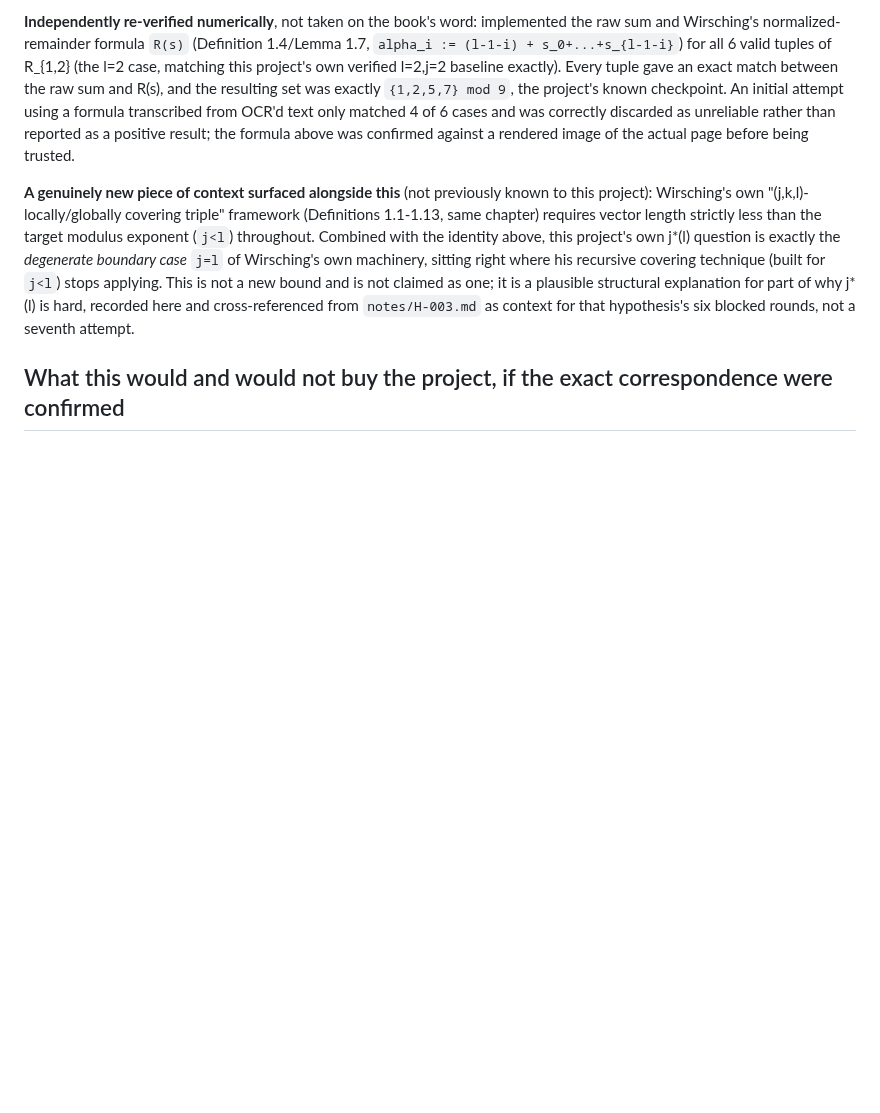
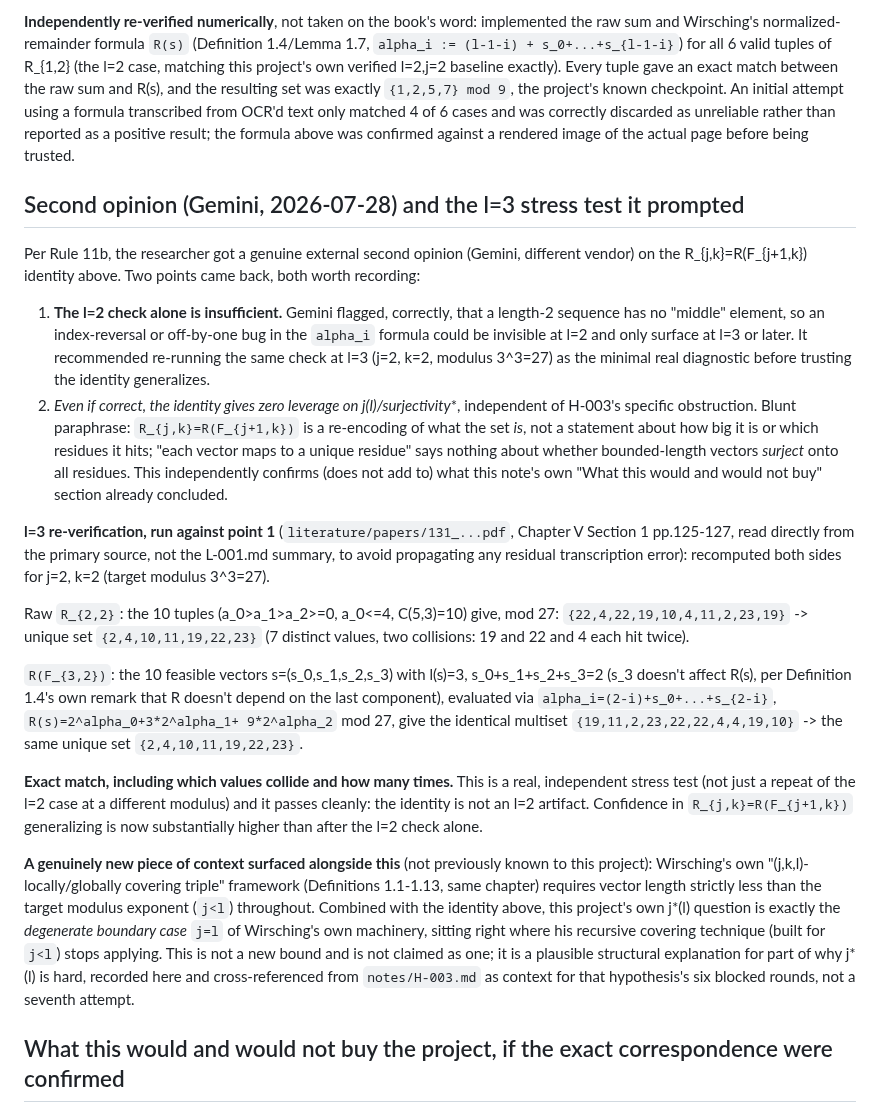
Before and after one commit to rat/weak-covering-conjecture, a Markdown page: notes/H-004.md, the part around the change. GitHub-like rendering; blank space fills up the shorter version.

Commit message:
Stress-test the H-004 identity at l=3, per Gemini's second opinion
l=2 alone couldn't rule out an index-reversal bug. l=3 matches exactly,
including which residues collide and how many times.

```diff
--- a/notes/H-004.md
+++ b/notes/H-004.md
@@ -67,6 +67,42 @@ An initial attempt using a formula transcribed from OCR'd text only matched 4 of
 correctly discarded as unreliable rather than reported as a positive result; the formula above was
 confirmed against a rendered image of the actual page before being trusted.
 
+## Second opinion (Gemini, 2026-07-28) and the l=3 stress test it prompted
+
+Per Rule 11b, the researcher got a genuine external second opinion (Gemini, different vendor)
+on the R_{j,k}=R(F_{j+1,k}) identity above. Two points came back, both worth recording:
+
+1. **The l=2 check alone is insufficient.** Gemini flagged, correctly, that a length-2 sequence
+   has no "middle" element, so an index-reversal or off-by-one bug in the `alpha_i` formula could
+   be invisible at l=2 and only surface at l=3 or later. It recommended re-running the same check
+   at l=3 (j=2, k=2, modulus 3^3=27) as the minimal real diagnostic before trusting the identity
+   generalizes.
+2. **Even if correct, the identity gives zero leverage on j*(l)/surjectivity**, independent of
+   H-003's specific obstruction. Blunt paraphrase: `R_{j,k}=R(F_{j+1,k})` is a re-encoding of what
+   the set *is*, not a statement about how big it is or which residues it hits; "each vector maps
+   to a unique residue" says nothing about whether bounded-length vectors *surject* onto all
+   residues. This independently confirms (does not add to) what this note's own "What this would
+   and would not buy" section already concluded.
+
+**l=3 re-verification, run against point 1** (`literature/papers/131_...pdf`, Chapter V Section 1
+pp.125-127, read directly from the primary source, not the L-001.md summary, to avoid propagating
+any residual transcription error): recomputed both sides for j=2, k=2 (target modulus 3^3=27).
+
+Raw `R_{2,2}`: the 10 tuples (a_0>a_1>a_2>=0, a_0<=4, C(5,3)=10) give, mod 27:
+`{22,4,22,19,10,4,11,2,23,19}` -> unique set `{2,4,10,11,19,22,23}` (7 distinct values, two
+collisions: 19 and 22 and 4 each hit twice).
+
+`R(F_{3,2})`: the 10 feasible vectors s=(s_0,s_1,s_2,s_3) with l(s)=3, s_0+s_1+s_2+s_3=2 (s_3
+doesn't affect R(s), per Definition 1.4's own remark that R doesn't depend on the last
+component), evaluated via `alpha_i=(2-i)+s_0+...+s_{2-i}`, `R(s)=2^alpha_0+3*2^alpha_1+
+9*2^alpha_2` mod 27, give the identical multiset `{19,11,2,23,22,22,4,4,19,10}` -> the same
+unique set `{2,4,10,11,19,22,23}`.
+
+**Exact match, including which values collide and how many times.** This is a real, independent
+stress test (not just a repeat of the l=2 case at a different modulus) and it passes cleanly: the
+identity is not an l=2 artifact. Confidence in `R_{j,k}=R(F_{j+1,k})` generalizing is now
+substantially higher than after the l=2 check alone.
+
 **A genuinely new piece of context surfaced alongside this** (not previously known to this
 project): Wirsching's own "(j,k,l)-locally/globally covering triple" framework (Definitions
 1.1-1.13, same chapter) requires vector length strictly less than the target modulus exponent
```
